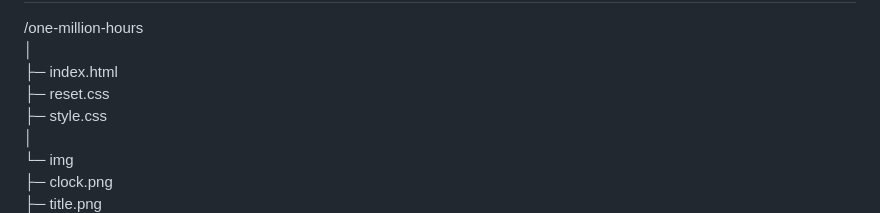
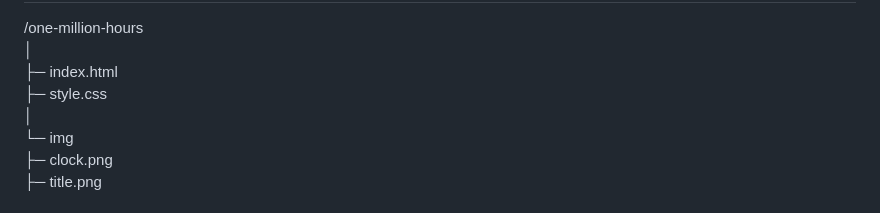
Before and after one commit to sonenae10-blip/10000hour, a Markdown page: README.md, the part around the change. GitHub-like rendering.

```diff
--- a/README.md
+++ b/README.md
@@ -24,7 +24,6 @@ https://sonenae10-blip.github.io/10000hour/
 /one-million-hours<br>
 │<br>
 ├─ index.html<br>
-├─ reset.css<br>
 ├─ style.css<br>
 │<br>
 └─ img<br>
```
